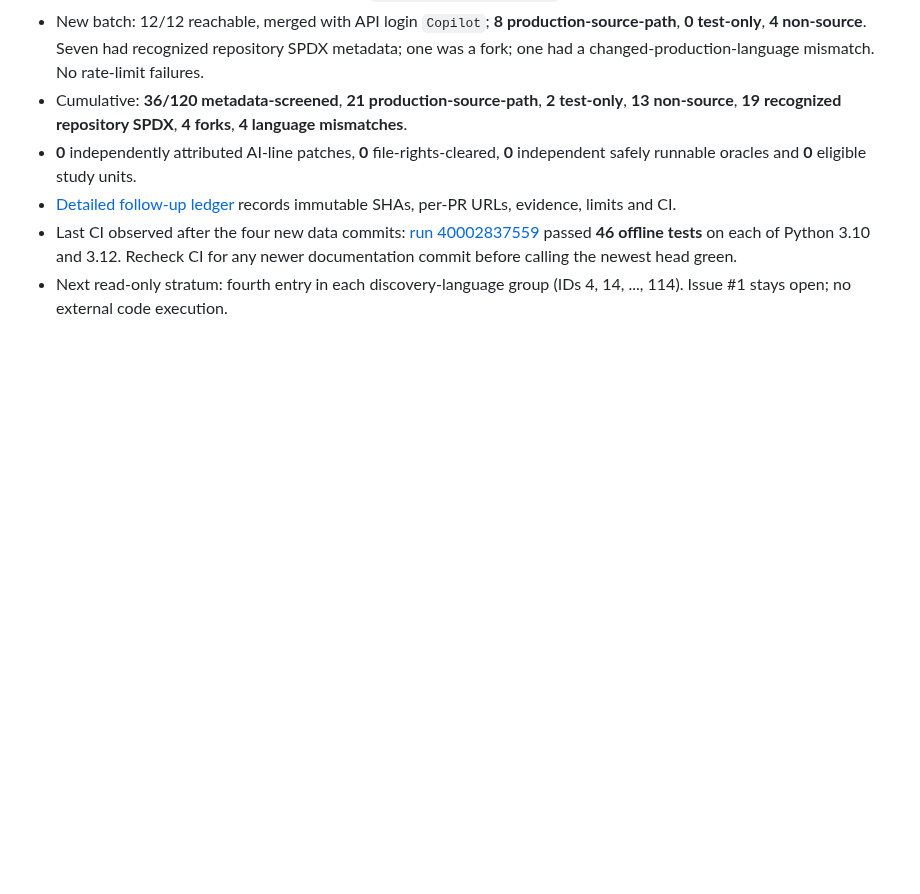
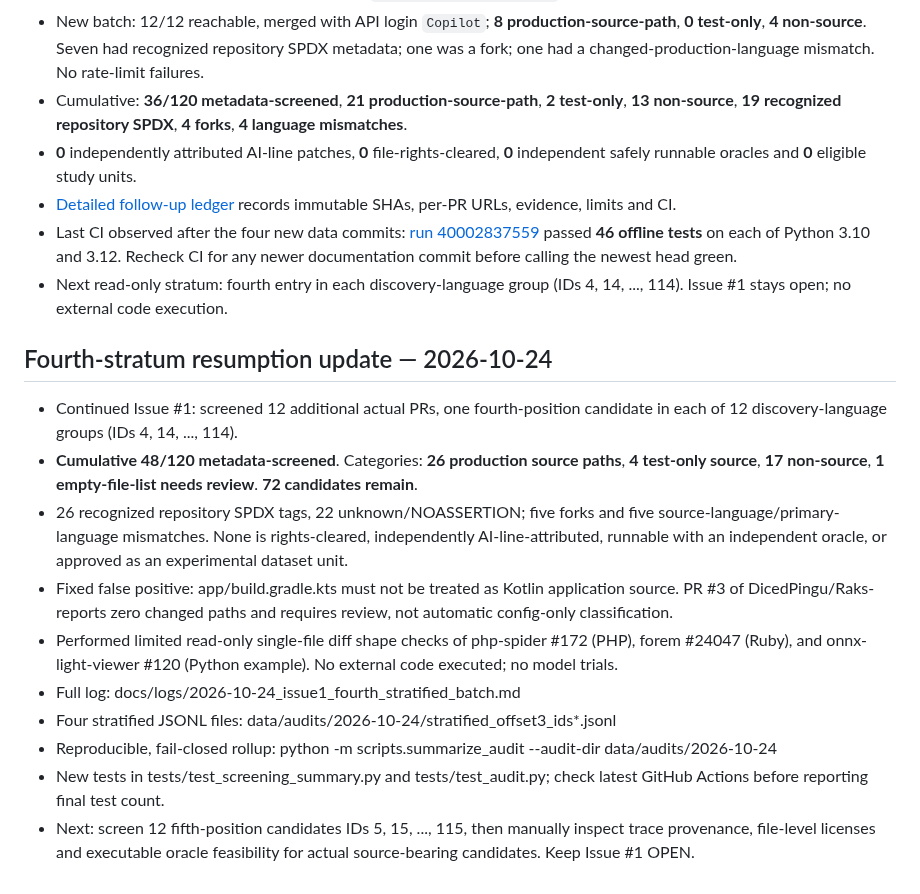
Before and after one commit to Rocky5502/U-CODE, a Markdown page: docs/UCODE_EXECUTION_CHECKPOINT_2026-10-24.md, the part around the change. Drawn GitHub-style; blank space fills up the shorter version.

Commit message:
docs: checkpoint 48-PR screening, corrected source taxonomy and summary runner

```diff
--- a/docs/UCODE_EXECUTION_CHECKPOINT_2026-10-24.md
+++ b/docs/UCODE_EXECUTION_CHECKPOINT_2026-10-24.md
@@ -84,3 +84,32 @@ background work. Reminders only happen if a supported automation is created.**
   Recheck CI for any newer documentation commit before calling the newest head green.
 - Next read-only stratum: fourth entry in each discovery-language group
   (IDs 4, 14, ..., 114). Issue #1 stays open; no external code execution.
+
+
+## Fourth-stratum resumption update — 2026-10-24
+
+- Continued Issue #1: screened 12 additional actual PRs, one fourth-position
+  candidate in each of 12 discovery-language groups (IDs 4, 14, ..., 114).
+- **Cumulative 48/120 metadata-screened**. Categories: **26 production source
+  paths**, **4 test-only source**, **17 non-source**, **1 empty-file-list needs
+  review**. **72 candidates remain**.
+- 26 recognized repository SPDX tags, 22 unknown/NOASSERTION; five forks and
+  five source-language/primary-language mismatches. None is rights-cleared,
+  independently AI-line-attributed, runnable with an independent oracle, or
+  approved as an experimental dataset unit.
+- Fixed false positive: app/build.gradle.kts must not be treated as Kotlin
+  application source. PR #3 of DicedPingu/Raks- reports zero changed paths
+  and requires review, not automatic config-only classification.
+- Performed limited read-only single-file diff shape checks of php-spider #172
+  (PHP), forem #24047 (Ruby), and onnx-light-viewer #120 (Python example).
+  No external code executed; no model trials.
+- Full log: docs/logs/2026-10-24_issue1_fourth_stratified_batch.md
+- Four stratified JSONL files:
+  data/audits/2026-10-24/stratified_offset3_ids*.jsonl
+- Reproducible, fail-closed rollup:
+  python -m scripts.summarize_audit --audit-dir data/audits/2026-10-24
+- New tests in tests/test_screening_summary.py and tests/test_audit.py;
+  check latest GitHub Actions before reporting final test count.
+- Next: screen 12 fifth-position candidates IDs 5, 15, ..., 115, then
+  manually inspect trace provenance, file-level licenses and executable oracle
+  feasibility for actual source-bearing candidates. Keep Issue #1 OPEN.
```
